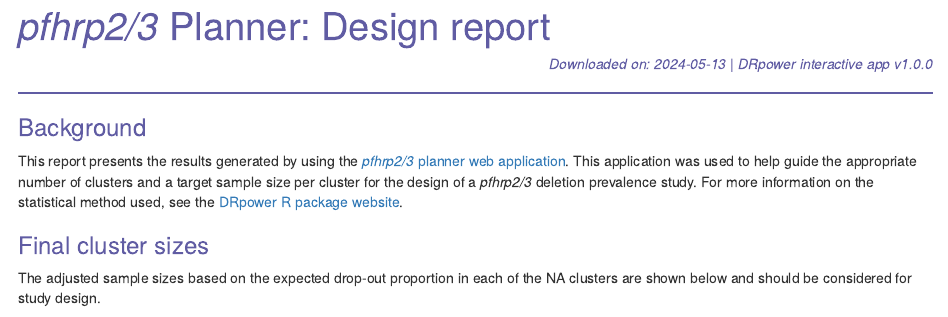
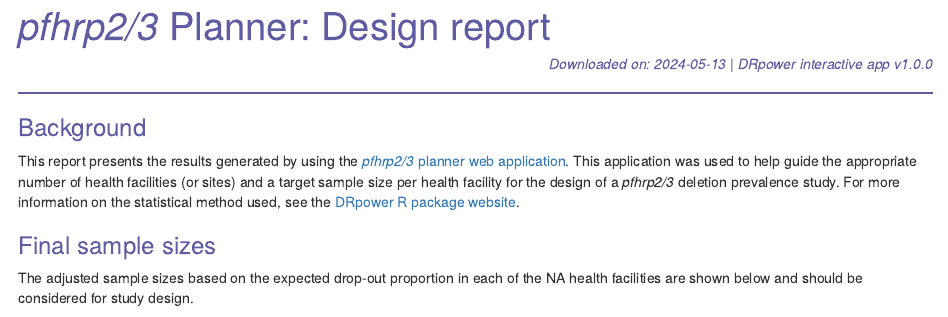
Before and after one commit to shaziaruybal/DRpower_app, an R Markdown document (template_design_report.Rmd): the page in a window 1100 px wide, from its top. Rendered offline with R 4.5, knitr and Pandoc, with nearby package versions; some code elsewhere in the file could not run offline.

Commit message:
change cluster to HF and add total samples row to table

````diff
--- a/template_design_report.Rmd
+++ b/template_design_report.Rmd
@@ -64,10 +64,10 @@ power_output <- params$design_poweroutput
 -----
 
 ### Background
-This report presents the results generated by using the [*pfhrp2/3* planner web application](https://shiny.dide.ic.ac.uk/DRpower-app/). This application was used to help guide the appropriate number of clusters and a target sample size per cluster for the design of a *pfhrp2/3* deletion prevalence study. For more information on the statistical method used, see the [DRpower R package website](https://mrc-ide.github.io/DRpower).
+This report presents the results generated by using the [*pfhrp2/3* planner web application](https://shiny.dide.ic.ac.uk/DRpower-app/). This application was used to help guide the appropriate number of health facilities (or sites) and a target sample size per health facility for the design of a *pfhrp2/3* deletion prevalence study. For more information on the statistical method used, see the [DRpower R package website](https://mrc-ide.github.io/DRpower).
 
-### Final cluster sizes
+### Final sample sizes
 
-The adjusted sample sizes based on the expected drop-out proportion in each of the `r params$design_nclusters` clusters are shown below and should be considered for study design.
+The adjusted sample sizes based on the expected drop-out proportion in each of the `r params$design_nclusters` health facilities are shown below and should be considered for study design.
 
 ```{r echo=F}
````
Also changed, not shown: template_design_report.Rmd (7 more changed lines).
